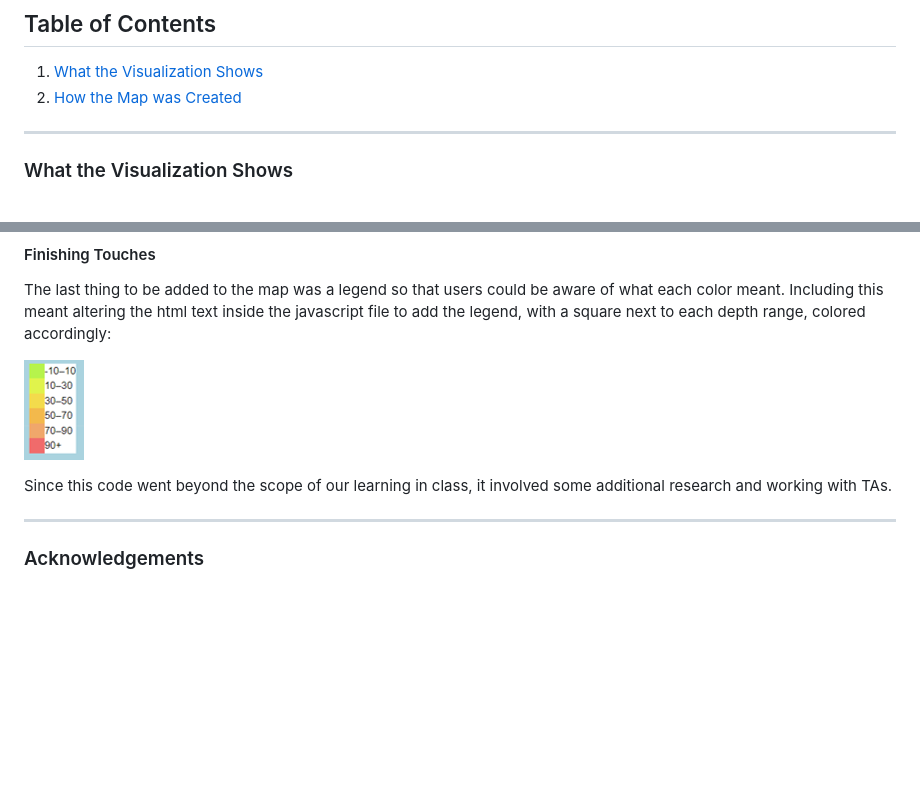
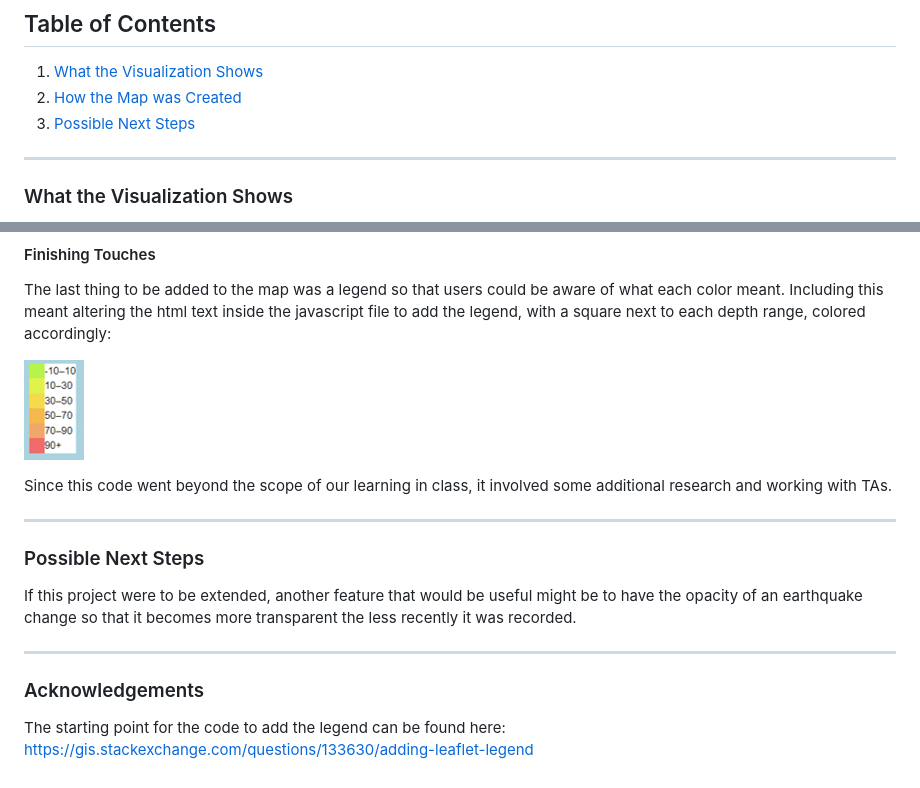
Before and after one commit to jonnybrammah/earthquake-visualization, a Markdown page: README.md, 2 parts joined by grey strips. Drawn GitHub-style; blank space fills up the shorter version.

```diff
--- a/README.md
+++ b/README.md
@@ -13,6 +13,7 @@ The goal of this project was to visualize recent earthquakes on a Leaflet map, a
 
 1. [What the Visualization Shows](https://github.com/jonnybrammah/earthquake-visualization/blob/main/README.md#what-the-visualization-shows)
 2. [How the Map was Created](https://github.com/jonnybrammah/earthquake-visualization/blob/main/README.md#setting-up-the-map)
+3. [Possible Next Steps](https://github.com/jonnybrammah/earthquake-visualization/blob/main/README.md#possible-next-steps)
 
 -----
 ### What the Visualization Shows
@@ -77,7 +79,14 @@ The last thing to be added to the map was a legend so that users could be aware
 
 Since this code went beyond the scope of our learning in class, it involved some additional research and working with TAs.
 
+-----
+
+### Possible Next Steps
+
+If this project were to be extended, another feature that would be useful might be to have the opacity of an earthquake change so that it becomes more transparent the less recently it was recorded.
 
 -----
 
 ### Acknowledgements
+
+The starting point for the code to add the legend can be found here: https://gis.stackexchange.com/questions/133630/adding-leaflet-legend
```
Also changed, not shown: other parts of README.md (+1 -0 lines).
